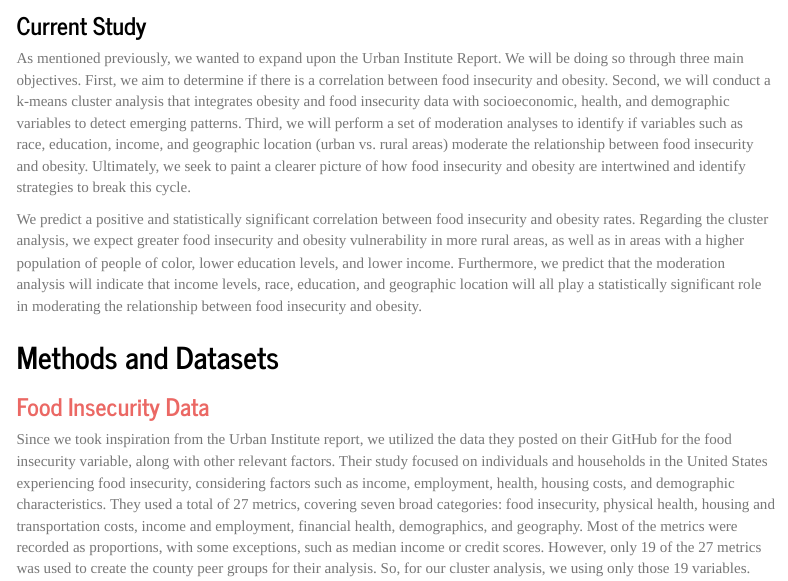
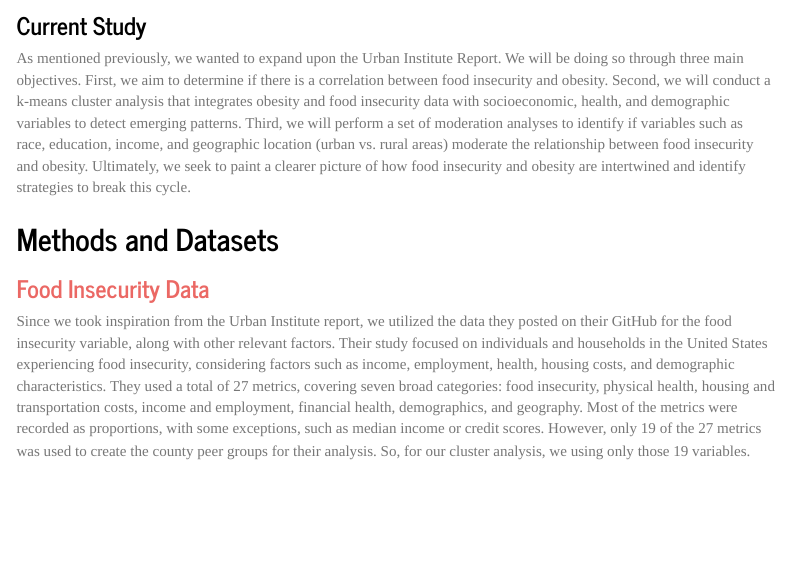
Before and after one commit to nikayermakova/nikayermakova.github.io, an R Markdown document (docs/Food Insecurity and Obesity Report.Rmd): the page in a window 1100 px wide, from 1550 px down. Rendered offline with R 4.5, knitr and Pandoc, with nearby package versions; some code elsewhere in the file could not run offline; menus at the side of the page are left out.

Commit message:
Updated HTML Index

```diff
--- a/docs/Food Insecurity and Obesity Report.Rmd
+++ b/docs/Food Insecurity and Obesity Report.Rmd
@@ -67,8 +67,6 @@ The World Health Organization defines obesity as a chronic complex disease chara
 ### Current Study
 
 As mentioned previously, we wanted to expand upon the Urban Institute Report. We will be doing so through three main objectives. First, we aim to determine if there is a correlation between food insecurity and obesity. Second, we will conduct a k-means cluster analysis that integrates obesity and food insecurity data with socioeconomic, health, and demographic variables to detect emerging patterns. Third, we will perform a set of moderation analyses to identify if variables such as race, education, income, and geographic location (urban vs. rural areas) moderate the relationship between food insecurity and obesity. Ultimately, we seek to paint a clearer picture of how food insecurity and obesity are intertwined and identify strategies to break this cycle.
-
-We predict a positive and statistically significant correlation between food insecurity and obesity rates. Regarding the cluster analysis, we expect greater food insecurity and obesity vulnerability in more rural areas, as well as in areas with a higher population of people of color, lower education levels, and lower income. Furthermore, we predict that the moderation analysis will indicate that income levels, race, education, and geographic location will all play a statistically significant role in moderating the relationship between food insecurity and obesity.
 
 ## Methods and Datasets
 
```
Also changed, not shown: 1 other file.
